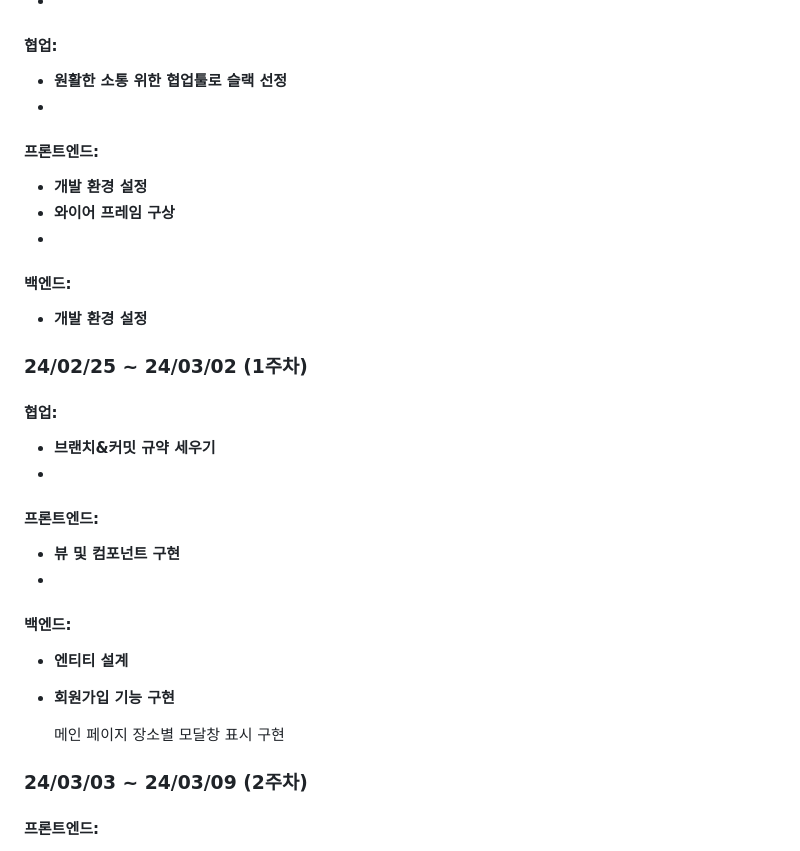
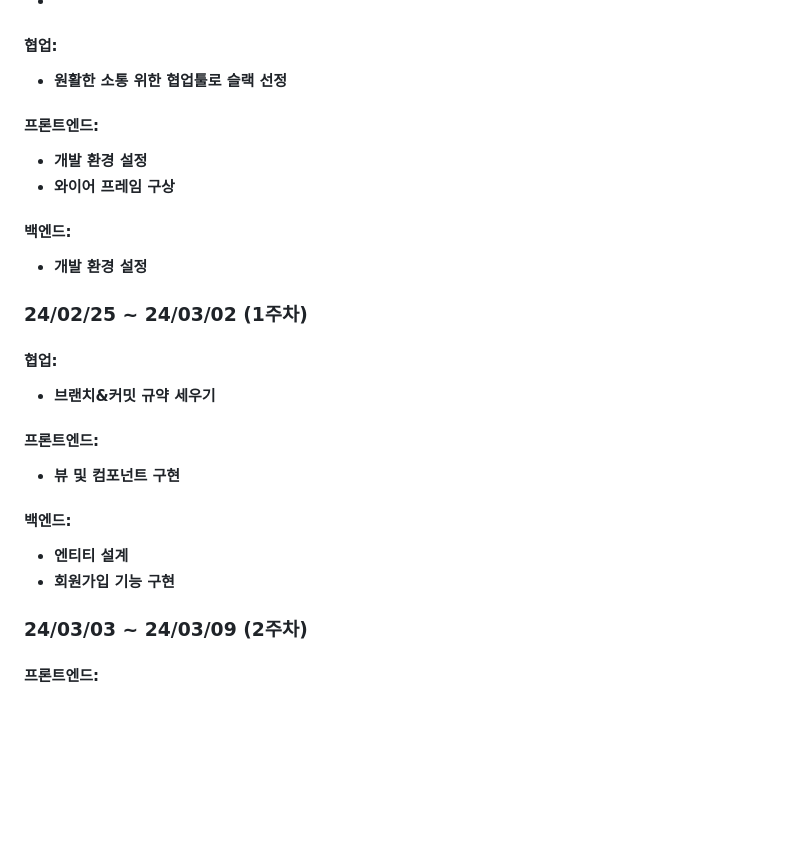
Before and after one commit to deenuit113/AlcoholMap, a Markdown page: README.md, the part around the change printed below. Drawn GitHub-style; blank space fills up the shorter version.

```diff
--- a/README.md
+++ b/README.md
@@ -129,11 +129,11 @@
 -
 #### **협업:**
 - **원활한 소통 위한 협업툴로 슬랙 선정**
--
+
 #### **프론트엔드:**
 - **개발 환경 설정**
 - **와이어 프레임 구상**
--
+
 #### **백엔드:**
 - **개발 환경 설정**
 
@@ -141,15 +141,15 @@
 ### 24/02/25 ~ 24/03/02 (1주차)
 #### **협업:**
 - **브랜치&커밋 규약 세우기**
--
+
 #### **프론트엔드:**
 - **뷰 및 컴포넌트 구현**
--
+
 #### **백엔드:**
 - **엔티티 설계**
 - **회원가입 기능 구현**
 
-  메인 페이지 장소별 모달창 표시 구현
+
 
 
 ### 24/03/03 ~ 24/03/09 (2주차)
```
Also changed, not shown: other parts of README.md (+2 -2 lines).
